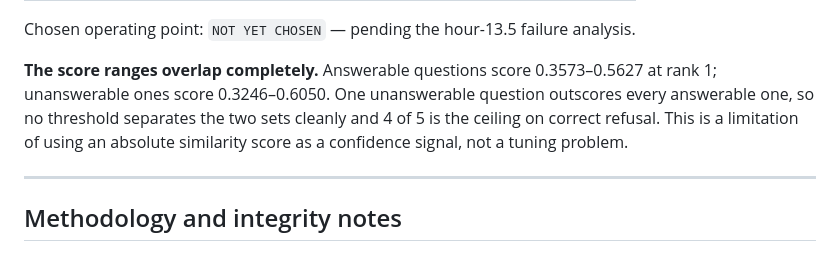
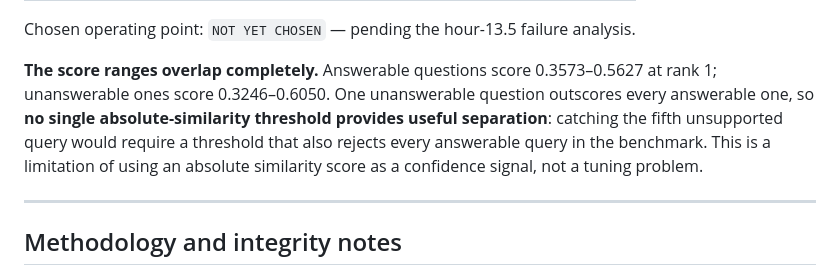
Before and after one commit to dziugasmarcenas-ui/legal-rag, a Markdown page: README.md, the part around the change. GitHub-like rendering.

Commit message:
Correct overstated claim about the refusal ceiling
Previous wording said '4 of 5 is the ceiling on correct refusal at any
threshold'. That is too strong and would not survive scrutiny: a
threshold above 0.6050 refuses 5 of 5 unanswerable questions. It also
refuses 25 of 25 answerable ones, which is the actual point.

Corrected to: no single absolute-similarity threshold provides useful
separation, because catching the fifth unsupported query requires a
threshold that rejects every answerable query in the benchmark.

Co-Authored-By: Claude Opus 5 <noreply@anthropic.com>

```diff
--- a/README.md
+++ b/README.md
@@ -120,9 +120,10 @@ Chosen operating point: `NOT YET CHOSEN` — pending the hour-13.5 failure analy
 
 **The score ranges overlap completely.** Answerable questions score 0.3573&ndash;0.5627
 at rank 1; unanswerable ones score 0.3246&ndash;0.6050. One unanswerable question
-outscores every answerable one, so no threshold separates the two sets cleanly and
-4 of 5 is the ceiling on correct refusal. This is a limitation of using an absolute
-similarity score as a confidence signal, not a tuning problem.
+outscores every answerable one, so **no single absolute-similarity threshold provides
+useful separation**: catching the fifth unsupported query would require a threshold
+that also rejects every answerable query in the benchmark. This is a limitation of
+using an absolute similarity score as a confidence signal, not a tuning problem.
 
 ---
 
```
